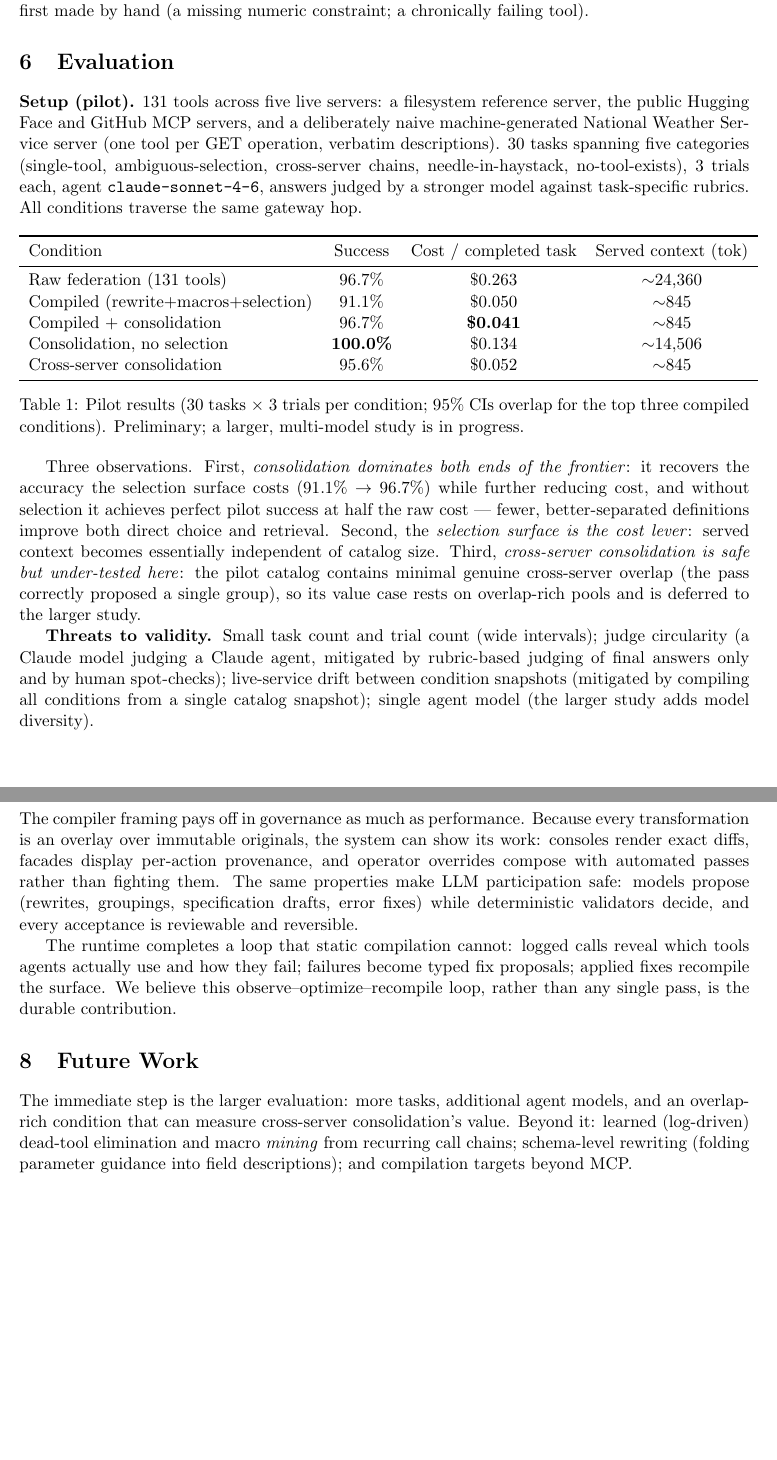
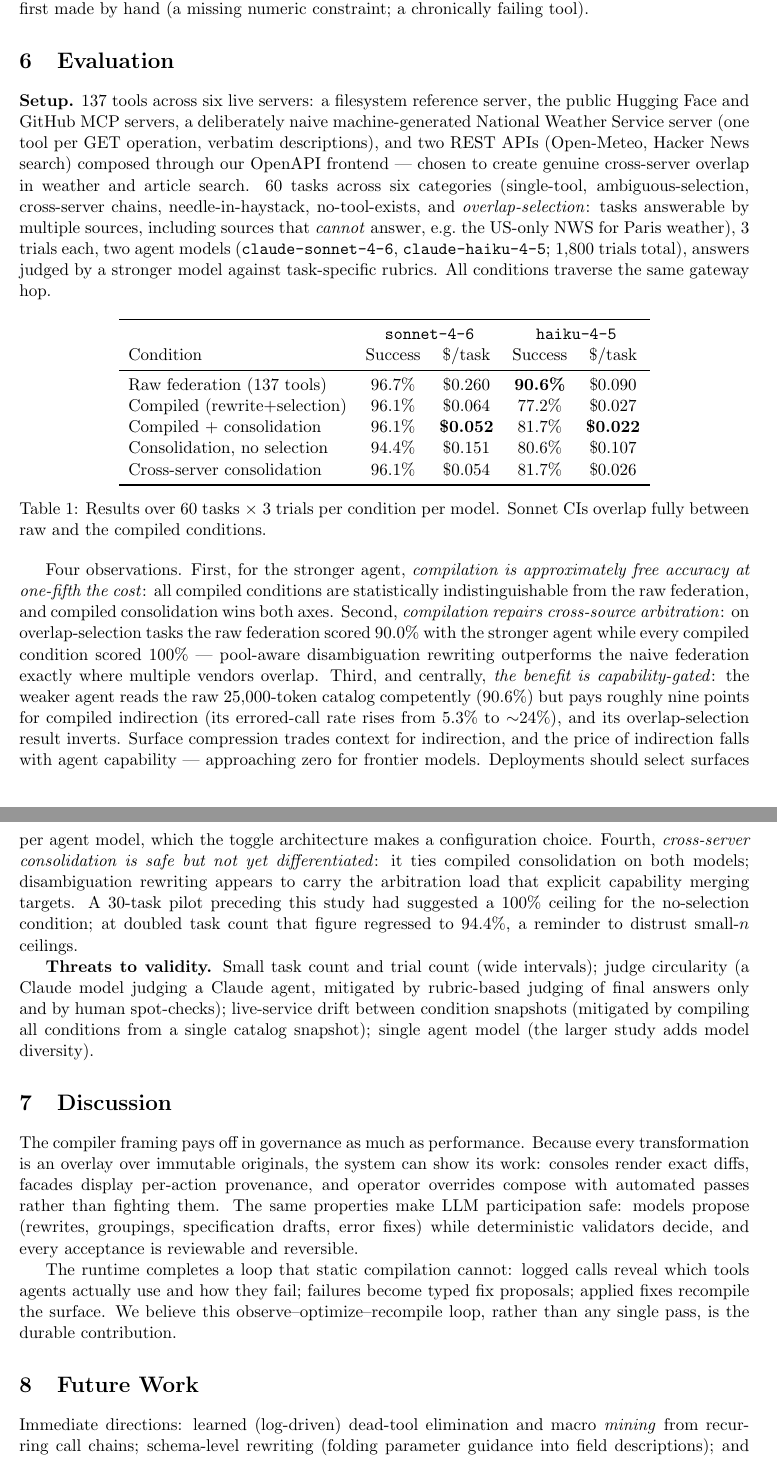
Before and after one commit to toolc-dev/toolc, a LaTeX paper (docs/paper/toolc.tex): two parts of pages 4 and 5 of 5, joined at a grey line, cut so that both start at the same text, the shorter picture padded with empty space. Compiled offline with pdfLaTeX.

Commit message:
Paper: v2 evaluation (two models, 1800 trials, capability-gating)
Co-Authored-By: Claude Fable 5 <noreply@anthropic.com>
Claude-Session: https://claude.ai/code/session_01Awt6JUCLkdyVduZVvPDqLS

```diff
--- a/docs/paper/toolc.tex
+++ b/docs/paper/toolc.tex
@@ -10,9 +10,7 @@
 
 \title{toolc: An Optimizing Compiler for Agent Tool Surfaces}
 \author{Bryan Healey\\ \texttt{bryan@toolc.dev}}
-\date{Draft, August 2026\thanks{Preliminary draft. Evaluation numbers are from a
-30-task, 3-trial pilot benchmark and will be superseded by a larger,
-multi-model study before submission.}}
+\date{Draft, August 2026}
 
 \begin{document}
 \maketitle
@@ -210,44 +210,59 @@ numeric constraint; a chronically failing tool).
 
 \section{Evaluation}\label{sec:eval}
 
-\textbf{Setup (pilot).} 131 tools across five live servers: a filesystem
-reference server, the public Hugging Face and GitHub MCP servers, and a
-deliberately naive machine-generated National Weather Service server (one
-tool per GET operation, verbatim descriptions). 30 tasks spanning five
-categories (single-tool, ambiguous-selection, cross-server chains,
-needle-in-haystack, no-tool-exists), 3 trials each, agent
-\texttt{claude-sonnet-4-6}, answers judged by a stronger model against
-task-specific rubrics. All conditions traverse the same gateway hop.
+\textbf{Setup.} 137 tools across six live servers: a filesystem reference
+server, the public Hugging Face and GitHub MCP servers, a deliberately naive
+machine-generated National Weather Service server (one tool per GET
+operation, verbatim descriptions), and two REST APIs (Open-Meteo,
+Hacker News search) composed through our OpenAPI frontend --- chosen to
+create genuine cross-server overlap in weather and article search. 60 tasks
+across six categories (single-tool, ambiguous-selection, cross-server
+chains, needle-in-haystack, no-tool-exists, and \emph{overlap-selection}:
+tasks answerable by multiple sources, including sources that \emph{cannot}
+answer, e.g.\ the US-only NWS for Paris weather), 3 trials each, two agent
+models (\texttt{claude-sonnet-4-6}, \texttt{claude-haiku-4-5}; 1{,}800
+trials total), answers judged by a stronger model against task-specific
+rubrics. All conditions traverse the same gateway hop.
 
 \begin{table}[h]
 \centering
-\begin{tabular}{lccc}
+\begin{tabular}{lcccc}
 \toprule
-Condition & Success & Cost / completed task & Served context (tok) \\
+& \multicolumn{2}{c}{\texttt{sonnet-4-6}} & \multicolumn{2}{c}{\texttt{haiku-4-5}} \\
+Condition & Success & \$/task & Success & \$/task \\
 \midrule
-Raw federation (131 tools) & 96.7\% & \$0.263 & $\sim$24{,}360 \\
-Compiled (rewrite+macros+selection) & 91.1\% & \$0.050 & $\sim$845 \\
-Compiled + consolidation & 96.7\% & \textbf{\$0.041} & $\sim$845 \\
-Consolidation, no selection & \textbf{100.0\%} & \$0.134 & $\sim$14{,}506 \\
-Cross-server consolidation & 95.6\% & \$0.052 & $\sim$845 \\
+Raw federation (137 tools) & 96.7\% & \$0.260 & \textbf{90.6\%} & \$0.090 \\
+Compiled (rewrite+selection) & 96.1\% & \$0.064 & 77.2\% & \$0.027 \\
+Compiled + consolidation & 96.1\% & \textbf{\$0.052} & 81.7\% & \textbf{\$0.022} \\
+Consolidation, no selection & 94.4\% & \$0.151 & 80.6\% & \$0.107 \\
+Cross-server consolidation & 96.1\% & \$0.054 & 81.7\% & \$0.026 \\
 \bottomrule
 \end{tabular}
-\caption{Pilot results (30 tasks $\times$ 3 trials per condition; 95\% CIs
-overlap for the top three compiled conditions). Preliminary; a larger,
-multi-model study is in progress.}
+\caption{Results over 60 tasks $\times$ 3 trials per condition per model.
+Sonnet CIs overlap fully between raw and the compiled conditions.}
 \end{table}
 
-Three observations. First, \emph{consolidation dominates both ends of the
-frontier}: it recovers the accuracy the selection surface costs (91.1\%
-$\rightarrow$ 96.7\%) while further reducing cost, and without selection it
-achieves perfect pilot success at half the raw cost --- fewer, better-separated
-definitions improve both direct choice and retrieval. Second, the
-\emph{selection surface is the cost lever}: served context becomes
-essentially independent of catalog size. Third, \emph{cross-server
-consolidation is safe but under-tested here}: the pilot catalog contains
-minimal genuine cross-server overlap (the pass correctly proposed a single
-group), so its value case rests on overlap-rich pools and is deferred to the
-larger study.
+Four observations. First, for the stronger agent, \emph{compilation is
+approximately free accuracy at one-fifth the cost}: all compiled conditions
+are statistically indistinguishable from the raw federation, and compiled
+consolidation wins both axes. Second, \emph{compilation repairs cross-source
+arbitration}: on overlap-selection tasks the raw federation scored 90.0\%
+with the stronger agent while every compiled condition scored 100\% ---
+pool-aware disambiguation rewriting outperforms the naive federation exactly
+where multiple vendors overlap. Third, and centrally, \emph{the benefit is
+capability-gated}: the weaker agent reads the raw 25{,}000-token catalog
+competently (90.6\%) but pays roughly nine points for compiled indirection
+(its errored-call rate rises from 5.3\% to $\sim$24\%), and its
+overlap-selection result inverts. Surface compression trades context for
+indirection, and the price of indirection falls with agent capability ---
+approaching zero for frontier models. Deployments should select surfaces per
+agent model, which the toggle architecture makes a configuration choice.
+Fourth, \emph{cross-server consolidation is safe but not yet differentiated}:
+it ties compiled consolidation on both models; disambiguation rewriting
+appears to carry the arbitration load that explicit capability merging
+targets. A 30-task pilot preceding this study had suggested a 100\% ceiling
+for the no-selection condition; at doubled task count that figure regressed
+to 94.4\%, a reminder to distrust small-$n$ ceilings.
 
 \textbf{Threats to validity.} Small task count and trial count (wide
 intervals); judge circularity (a Claude model judging a Claude agent,
@@ -275,9 +290,7 @@ contribution.
 
 \section{Future Work}
 
-The immediate step is the larger evaluation: more tasks, additional agent
-models, and an overlap-rich condition that can measure cross-server
-consolidation's value. Beyond it: learned (log-driven) dead-tool elimination
+Immediate directions: learned (log-driven) dead-tool elimination
 and macro \emph{mining} from recurring call chains; schema-level rewriting
 (folding parameter guidance into field descriptions); and compilation
 targets beyond MCP.
```
Also changed, not shown: docs/paper/toolc.pdf, docs/paper/toolc.tex (12 more changed lines).
